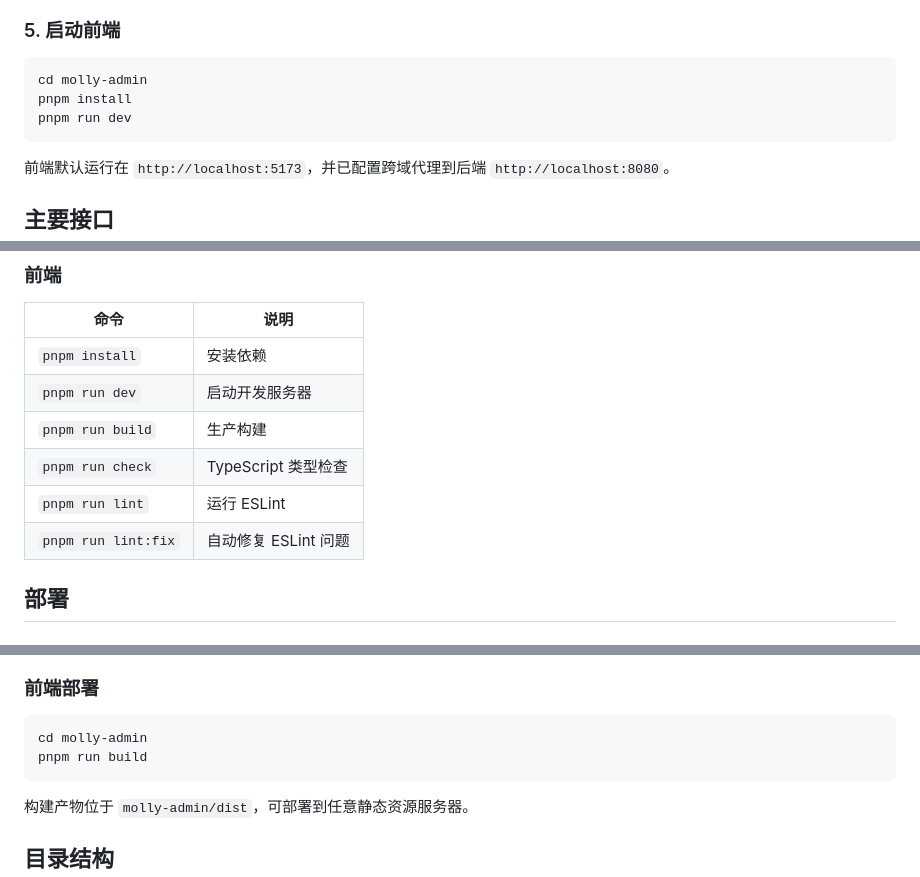
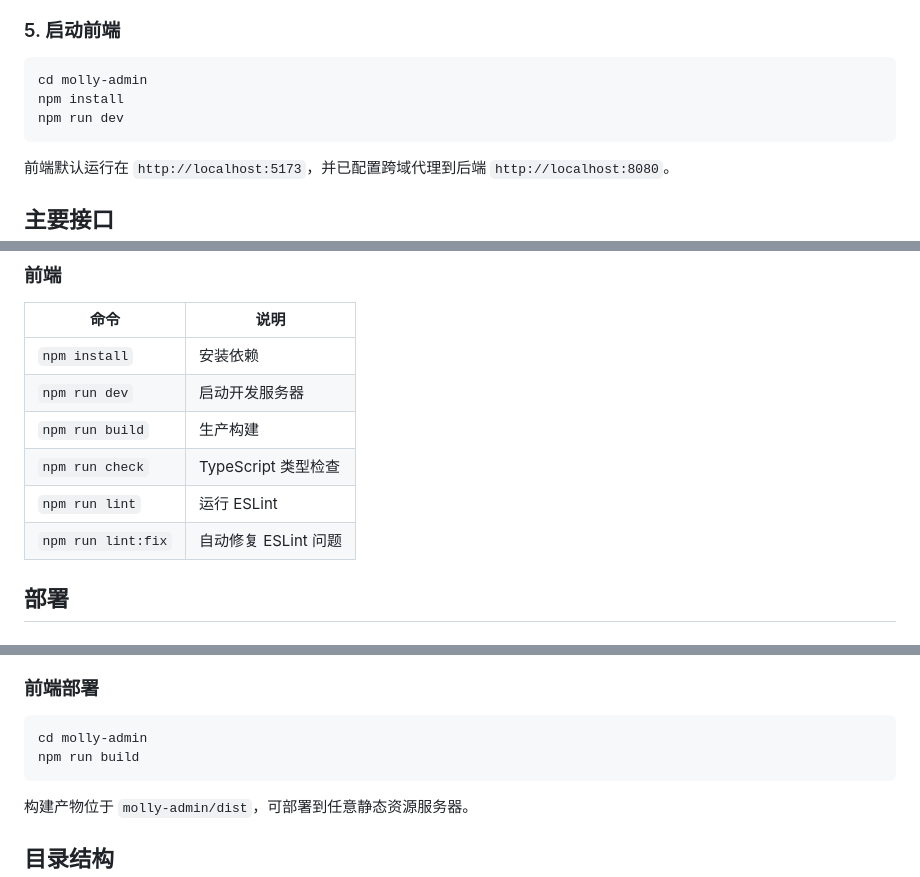
Before and after one commit to GeBron/molly, a Markdown page: README.md, 3 parts joined by grey strips. Drawn GitHub-style.

Commit message:
feat: pnpm 与 npm 启动前端
Co-authored-by: traeagent <traeagent@users.noreply.github.com>

````diff
--- a/README.md
+++ b/README.md
@@ -138,8 +138,8 @@ java -jar target/molly-0.0.1-SNAPSHOT.jar --spring.profiles.active=prod
 
 ```bash
 cd molly-admin
-pnpm install
-pnpm run dev
+npm install
+npm run dev
 ```
 
 前端默认运行在 `http://localhost:5173`，并已配置跨域代理到后端 `http://localhost:8080`。
@@ -181,12 +181,12 @@ pnpm run dev
 
 | 命令 | 说明 |
 | --- | --- |
-| `pnpm install` | 安装依赖 |
-| `pnpm run dev` | 启动开发服务器 |
-| `pnpm run build` | 生产构建 |
-| `pnpm run check` | TypeScript 类型检查 |
-| `pnpm run lint` | 运行 ESLint |
-| `pnpm run lint:fix` | 自动修复 ESLint 问题 |
+| `npm install` | 安装依赖 |
+| `npm run dev` | 启动开发服务器 |
+| `npm run build` | 生产构建 |
+| `npm run check` | TypeScript 类型检查 |
+| `npm run lint` | 运行 ESLint |
+| `npm run lint:fix` | 自动修复 ESLint 问题 |
 
 ## 部署
 
@@ -203,7 +203,7 @@ java -jar target/molly-0.0.1-SNAPSHOT.jar
 
 ```bash
 cd molly-admin
-pnpm run build
+npm run build
 ```
 
 构建产物位于 `molly-admin/dist`，可部署到任意静态资源服务器。
````
